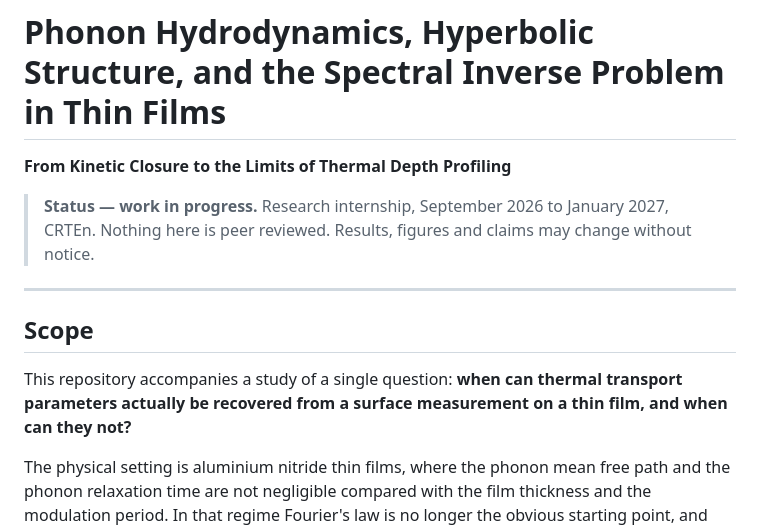
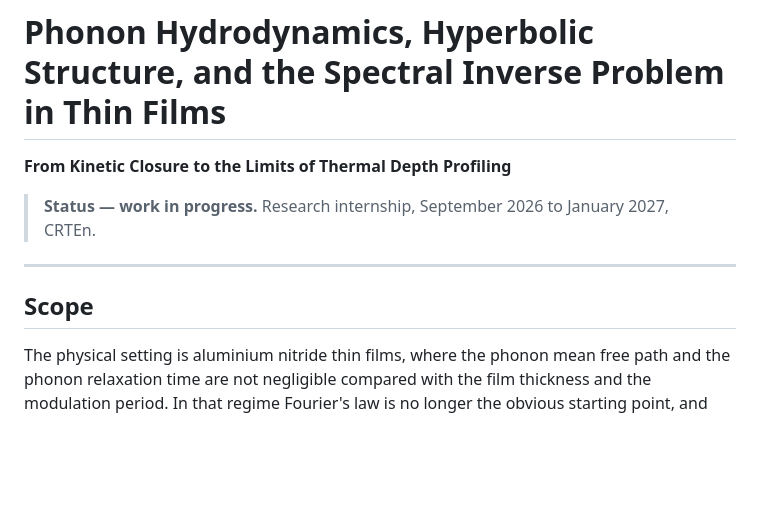
Before and after one commit to Koussay17/Phonon-Hydrodynamics-Hyperbolic-Structure-and-the-Spectral-inverse-problem-in-Thin-Films, a Markdown page: README.md, the part around the change. Drawn GitHub-style; blank space fills up the shorter version.

```diff
--- a/README.md
+++ b/README.md
@@ -3,15 +3,12 @@
 **From Kinetic Closure to the Limits of Thermal Depth Profiling**
 
 > **Status — work in progress.** Research internship, September 2026 to January 2027, CRTEn.
-> Nothing here is peer reviewed. Results, figures and claims may change without notice.
+
 
 ---
 
 ## Scope
 
-This repository accompanies a study of a single question: **when can thermal transport
-parameters actually be recovered from a surface measurement on a thin film, and when can
-they not?**
 
 The physical setting is aluminium nitride thin films, where the phonon mean free path and
 the phonon relaxation time are not negligible compared with the film thickness and the
```
